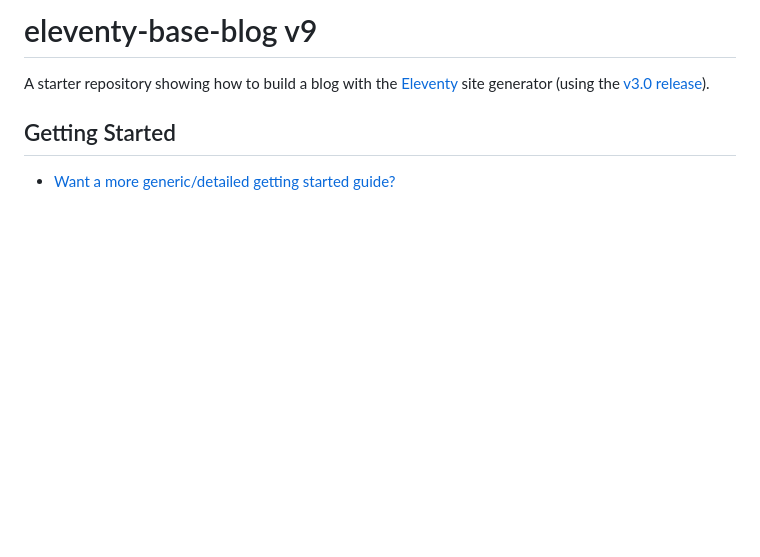
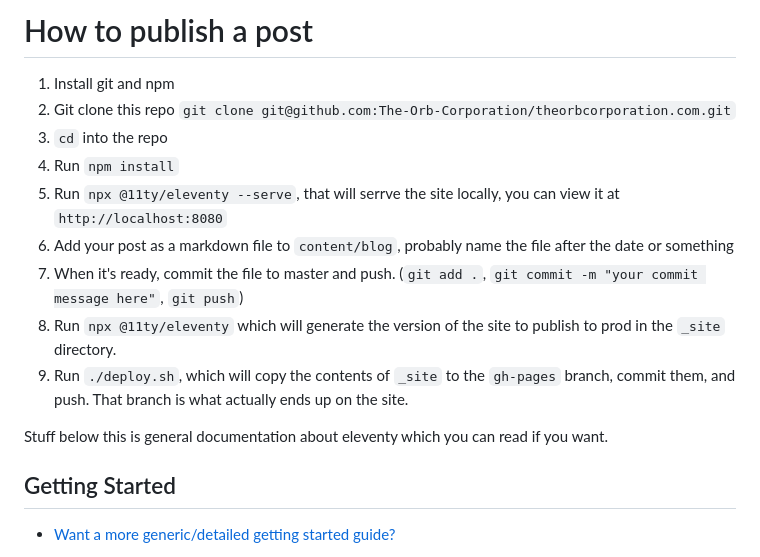
Before and after one commit to The-Orb-Corporation/theorbcorporation.com, a Markdown page: README.md, the part around the change. GitHub-like rendering; blank space fills up the shorter version.

```diff
--- a/README.md
+++ b/README.md
@@ -1,6 +1,17 @@
-# eleventy-base-blog v9
+# How to publish a post
 
-A starter repository showing how to build a blog with the [Eleventy](https://www.11ty.dev/) site generator (using the [v3.0 release](https://github.com/11ty/eleventy/releases/tag/v3.0.0)).
+1. Install git and npm
+2. Git clone this repo `git clone git@github.com:The-Orb-Corporation/theorbcorporation.com.git`
+3. `cd` into the repo
+4. Run `npm install`
+5. Run `npx @11ty/eleventy --serve`, that will serrve the site locally, you can view it at `http://localhost:8080`
+6. Add your post as a markdown file to `content/blog`, probably name the file after the date or something
+7. When it's ready, commit the file to master and push. (`git add .`, `git commit -m "your commit message here"`, `git push`)
+8. Run `npx @11ty/eleventy` which will generate the version of the site to publish to prod in the `_site` directory.
+9. Run `./deploy.sh`, which will copy the contents of `_site` to the `gh-pages` branch, commit them, and push. That branch is what actually ends up on the site.
+
+
+Stuff below this is general documentation about eleventy which you can read if you want.
 
 ## Getting Started
 
```
